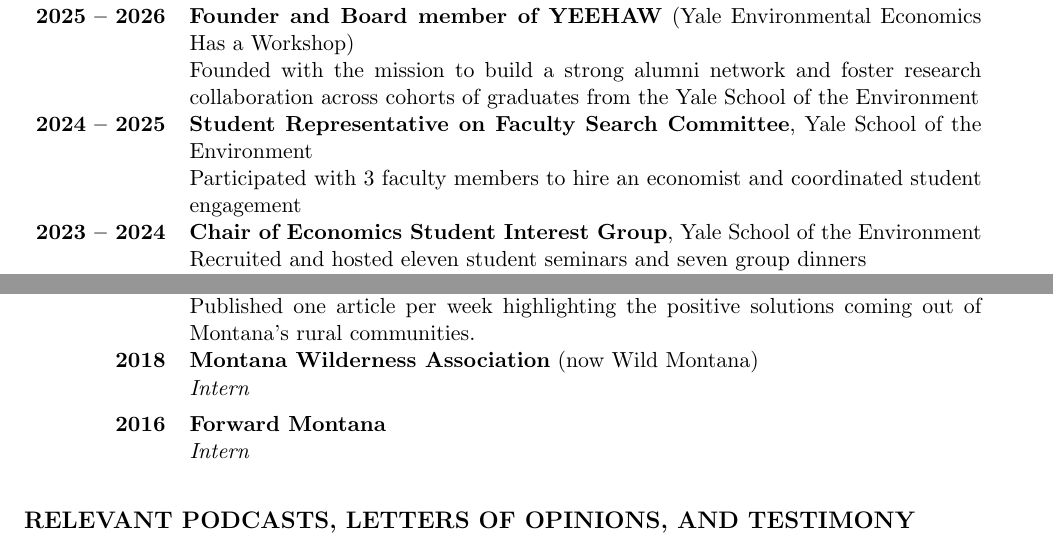
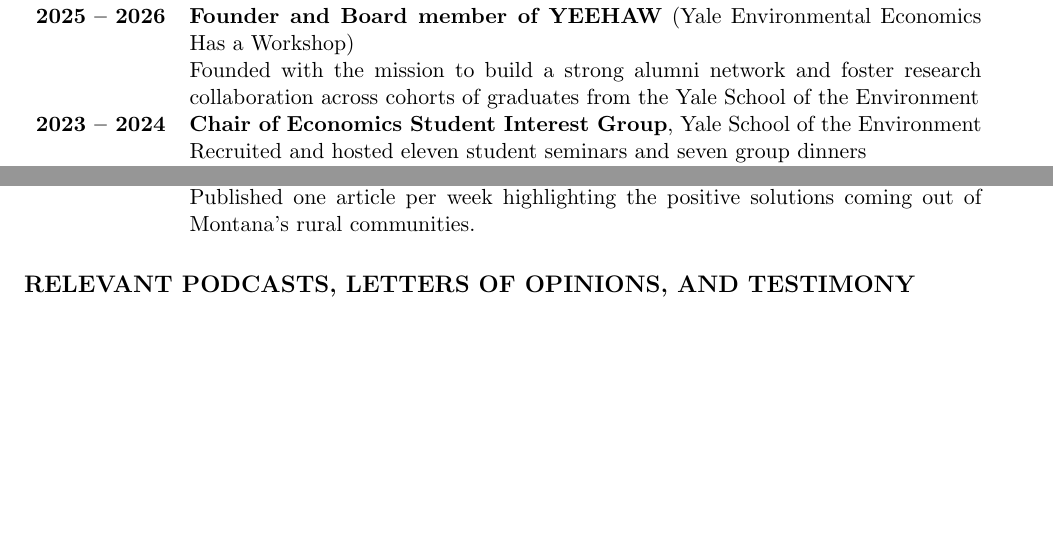
Before and after one commit to a5creel/a5creel.github.io, a LaTeX CV (creel_cv.tex): two parts of pages 4 and 5 of 6, joined at a grey line, cut so that both start at the same text, the shorter picture padded with empty space. Compiled offline with pdfLaTeX.

Commit message:
title change

```diff
--- a/creel_cv.tex
+++ b/creel_cv.tex
@@ -183,8 +183,8 @@
     Referee & Journal of Environmental Economics and Management,  American Journal of Agricultural Economics \\
     2025 -- 2026 & \textbf{Founder and Board member of YEEHAW} (Yale Environmental Economics Has a Workshop) \\
     & Founded with the mission to build a strong alumni network and foster research collaboration across cohorts of graduates from the Yale School of the Environment\\
-    2024 -- 2025 & \textbf{Student Representative on Faculty Search Committee}, Yale School of the Environment \\
-        & Participated with 3 faculty members to hire an economist and coordinated student engagement \\[1ex]
+    % 2024 -- 2025 & \textbf{Student Representative on Faculty Search Committee}, Yale School of the Environment \\
+    %     & Participated with 3 faculty members to hire an economist and coordinated student engagement \\[1ex]
     2023 -- 2024 & \textbf{Chair of Economics Student Interest Group}, Yale School of the Environment \\
         & Recruited and hosted eleven student seminars and seven group dinners \\
         & Led a workshop preparing more than 20 students to write public comments on OMB's revisions to Circulars A-4 and A-94, including a panel of experts \\[1ex]
@@ -213,10 +213,10 @@
 2017 -- 2019 & \textbf{The Montana Engagement Partnership: Prairie Populist}, Bozeman, MT \\
     & \textit{Advocacy Journalist} \\
     & Published one article per week highlighting the positive solutions coming out of Montana’s rural communities. \\[1ex]
-2018 & \textbf{Montana Wilderness Association} (now Wild Montana) \\
-    & \textit{Intern} \\[1ex]
-2016 & \textbf{Forward Montana} \\
-    & \textit{Intern} \\[1ex]
+% 2018 & \textbf{Montana Wilderness Association} (now Wild Montana) \\
+%     & \textit{Intern} \\[1ex]
+% 2016 & \textbf{Forward Montana} \\
+%     & \textit{Intern} \\[1ex]
 \end{longtable}
 
 \section*{RELEVANT PODCASTS, LETTERS OF OPINIONS, AND TESTIMONY}
```
Also changed, not shown: creel_research.md (+1 -1 lines), index.md (+1 -1 lines), creel_cv.pdf, creel_cv.tex (2 more changed lines).
